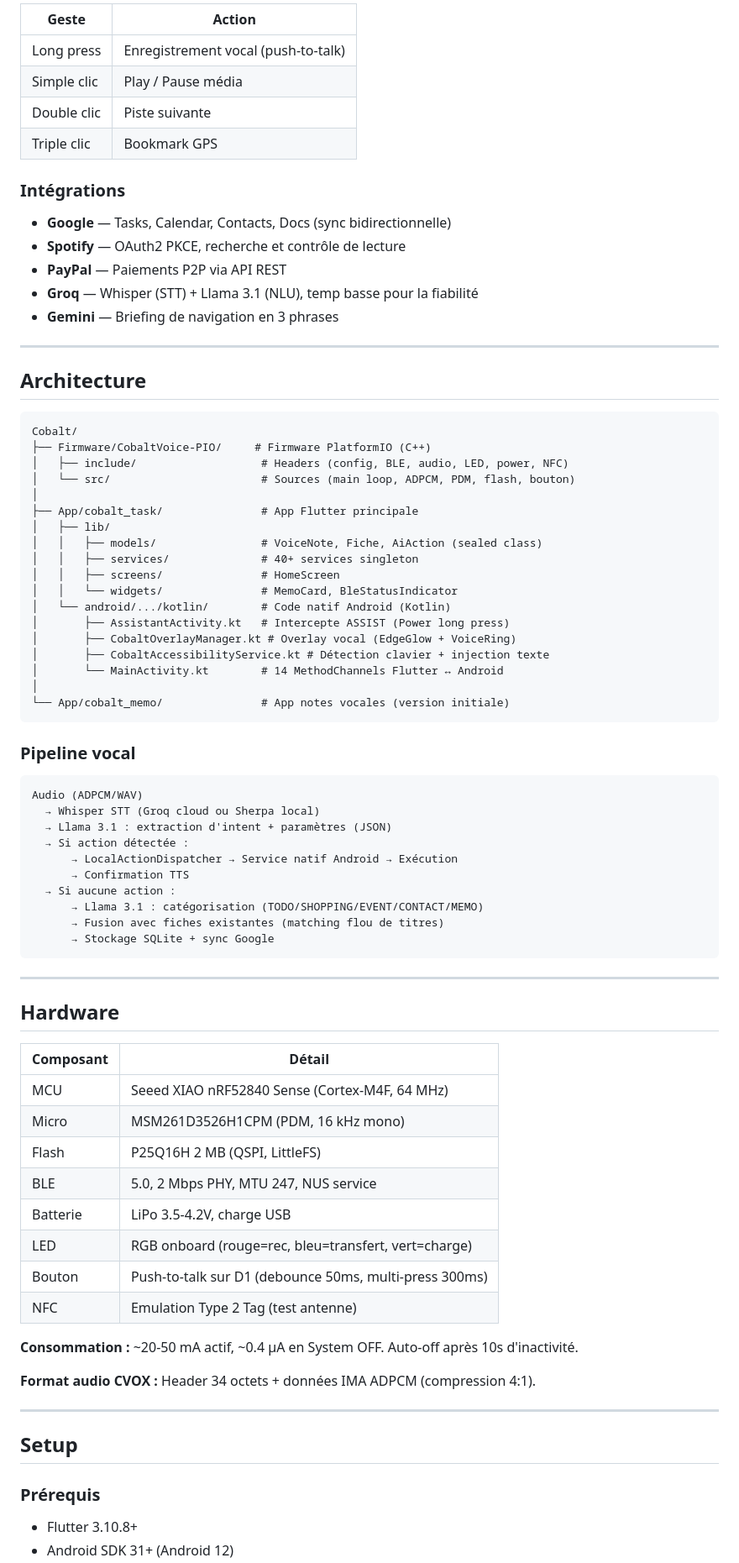
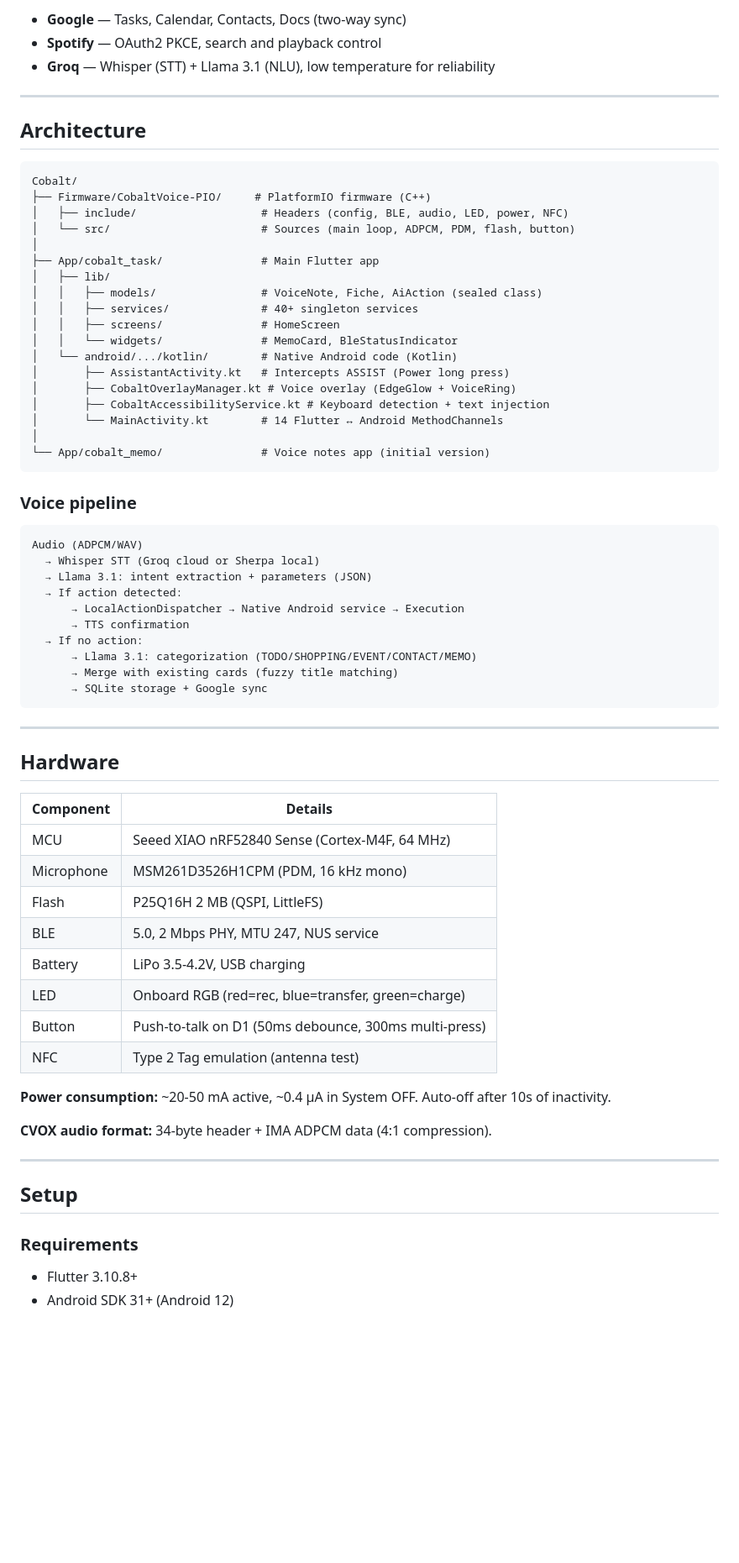
Before and after one commit to Jean-de-B/Cobalt, a Markdown page: README.md, the part around one of its changes. Shown at 84% size. GitHub-like rendering; blank space fills up the shorter version.

````diff
--- a/README.md
+++ b/README.md
@@ -70,18 +77,7 @@ Les mémos vocaux qui ne correspondent à aucune action sont automatiquement cat
 
-| Geste | Action |
-|---|---|
-| Long press | Enregistrement vocal (push-to-talk) |
-| Simple clic | Play / Pause média |
-| Double clic | Piste suivante |
-| Triple clic | Bookmark GPS |
-
-### Intégrations
-
-- **Google** — Tasks, Calendar, Contacts, Docs (sync bidirectionnelle)
-- **Spotify** — OAuth2 PKCE, recherche et contrôle de lecture
-- **PayPal** — Paiements P2P via API REST
-- **Groq** — Whisper (STT) + Llama 3.1 (NLU), temp basse pour la fiabilité
-- **Gemini** — Briefing de navigation en 3 phrases
+- **Google** — Tasks, Calendar, Contacts, Docs (two-way sync)
+- **Spotify** — OAuth2 PKCE, search and playback control
+- **Groq** — Whisper (STT) + Llama 3.1 (NLU), low temperature for reliability
 
 ---
 
@@ -89,64 +85,64 @@ Les mémos vocaux qui ne correspondent à aucune action sont automatiquement cat
 
 ```
 Cobalt/
-├── Firmware/CobaltVoice-PIO/     # Firmware PlatformIO (C++)
+├── Firmware/CobaltVoice-PIO/     # PlatformIO firmware (C++)
 │   ├── include/                   # Headers (config, BLE, audio, LED, power, NFC)
-│   └── src/                       # Sources (main loop, ADPCM, PDM, flash, bouton)
+│   └── src/                       # Sources (main loop, ADPCM, PDM, flash, button)
 │
-├── App/cobalt_task/               # App Flutter principale
+├── App/cobalt_task/               # Main Flutter app
 │   ├── lib/
 │   │   ├── models/                # VoiceNote, Fiche, AiAction (sealed class)
-│   │   ├── services/              # 40+ services singleton
+│   │   ├── services/              # 40+ singleton services
 │   │   ├── screens/               # HomeScreen
 │   │   └── widgets/               # MemoCard, BleStatusIndicator
-│   └── android/.../kotlin/        # Code natif Android (Kotlin)
-│       ├── AssistantActivity.kt   # Intercepte ASSIST (Power long press)
-│       ├── CobaltOverlayManager.kt # Overlay vocal (EdgeGlow + VoiceRing)
-│       ├── CobaltAccessibilityService.kt # Détection clavier + injection texte
-│       └── MainActivity.kt        # 14 MethodChannels Flutter ↔ Android
+│   └── android/.../kotlin/        # Native Android code (Kotlin)
+│       ├── AssistantActivity.kt   # Intercepts ASSIST (Power long press)
+│       ├── CobaltOverlayManager.kt # Voice overlay (EdgeGlow + VoiceRing)
+│       ├── CobaltAccessibilityService.kt # Keyboard detection + text injection
+│       └── MainActivity.kt        # 14 Flutter ↔ Android MethodChannels
 │
-└── App/cobalt_memo/               # App notes vocales (version initiale)
+└── App/cobalt_memo/               # Voice notes app (initial version)
 ```
 
-### Pipeline vocal
+### Voice pipeline
 
 ```
 Audio (ADPCM/WAV)
-  → Whisper STT (Groq cloud ou Sherpa local)
-  → Llama 3.1 : extraction d'intent + paramètres (JSON)
-  → Si action détectée :
-      → LocalActionDispatcher → Service natif Android → Exécution
-      → Confirmation TTS
-  → Si aucune action :
-      → Llama 3.1 : catégorisation (TODO/SHOPPING/EVENT/CONTACT/MEMO)
-      → Fusion avec fiches existantes (matching flou de titres)
-      → Stockage SQLite + sync Google
+  → Whisper STT (Groq cloud or Sherpa local)
+  → Llama 3.1: intent extraction + parameters (JSON)
+  → If action detected:
+      → LocalActionDispatcher → Native Android service → Execution
+      → TTS confirmation
+  → If no action:
+      → Llama 3.1: categorization (TODO/SHOPPING/EVENT/CONTACT/MEMO)
+      → Merge with existing cards (fuzzy title matching)
+      → SQLite storage + Google sync
 ```
 
 ---
 
 ## Hardware
 
-| Composant | Détail |
+| Component | Details |
 |---|---|
 | MCU | Seeed XIAO nRF52840 Sense (Cortex-M4F, 64 MHz) |
-| Micro | MSM261D3526H1CPM (PDM, 16 kHz mono) |
+| Microphone | MSM261D3526H1CPM (PDM, 16 kHz mono) |
 | Flash | P25Q16H 2 MB (QSPI, LittleFS) |
 | BLE | 5.0, 2 Mbps PHY, MTU 247, NUS service |
-| Batterie | LiPo 3.5-4.2V, charge USB |
-| LED | RGB onboard (rouge=rec, bleu=transfert, vert=charge) |
-| Bouton | Push-to-talk sur D1 (debounce 50ms, multi-press 300ms) |
-| NFC | Emulation Type 2 Tag (test antenne) |
+| Battery | LiPo 3.5-4.2V, USB charging |
+| LED | Onboard RGB (red=rec, blue=transfer, green=charge) |
+| Button | Push-to-talk on D1 (50ms debounce, 300ms multi-press) |
+| NFC | Type 2 Tag emulation (antenna test) |
 
-**Consommation :** ~20-50 mA actif, ~0.4 µA en System OFF. Auto-off après 10s d'inactivité.
+**Power consumption:** ~20-50 mA active, ~0.4 µA in System OFF. Auto-off after 10s of inactivity.
 
-**Format audio CVOX :** Header 34 octets + données IMA ADPCM (compression 4:1).
+**CVOX audio format:** 34-byte header + IMA ADPCM data (4:1 compression).
 
 ---
 
 ## Setup
 
-### Prérequis
+### Requirements
 
 - Flutter 3.10.8+
 - Android SDK 31+ (Android 12)
````
Also changed, not shown: other parts of README.md (+63 -58 lines), README.fr.md (added, +200 -0 lines).
